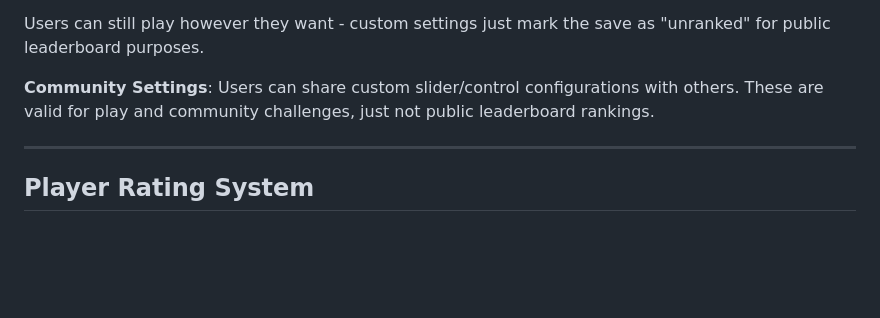
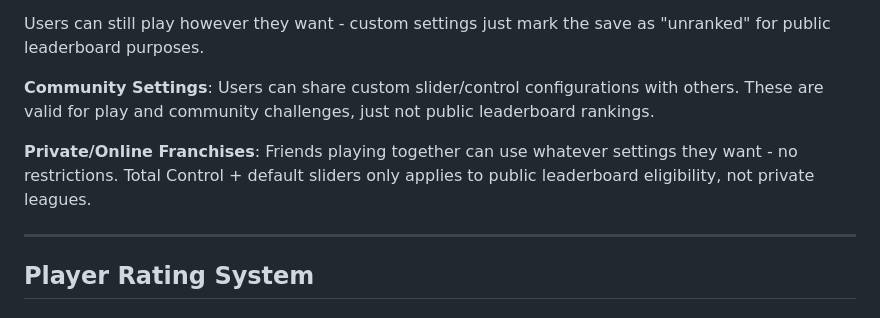
Before and after one commit to nwcarlson-dev/gm-ops, a Markdown page: DESIGN.md, the part around the change. Drawn GitHub-style; blank space fills up the shorter version.

Commit message:
Allow friends to use any settings in private game modes
Clarify that private/online franchises can use any settings, while public leaderboards have specific requirements.

Replit-Commit-Author: Agent
Replit-Commit-Session-Id: 600c3806-db5d-4c32-b225-a54a1aed9bb9
Replit-Commit-Checkpoint-Type: full_checkpoint
Replit-Commit-Event-Id: 40621fd2-49e6-4020-a490-9e7150aa7e8e
Replit-Commit-Screenshot-Url: https://storage.googleapis.com/screenshot-production-us-central1/664713fe-fca1-4396-9355-16724465b927/600c3806-db5d-4c32-b225-a54a1aed9bb9/fD2rD6h
Replit-Helium-Checkpoint-Created: true

```diff
--- a/DESIGN.md
+++ b/DESIGN.md
@@ -109,6 +109,8 @@ Public leaderboards require standardized settings to ensure fair competition:
 Users can still play however they want - custom settings just mark the save as "unranked" for public leaderboard purposes.
 
 **Community Settings**: Users can share custom slider/control configurations with others. These are valid for play and community challenges, just not public leaderboard rankings.
+
+**Private/Online Franchises**: Friends playing together can use whatever settings they want - no restrictions. Total Control + default sliders only applies to public leaderboard eligibility, not private leagues.
 
 ---
 
```
